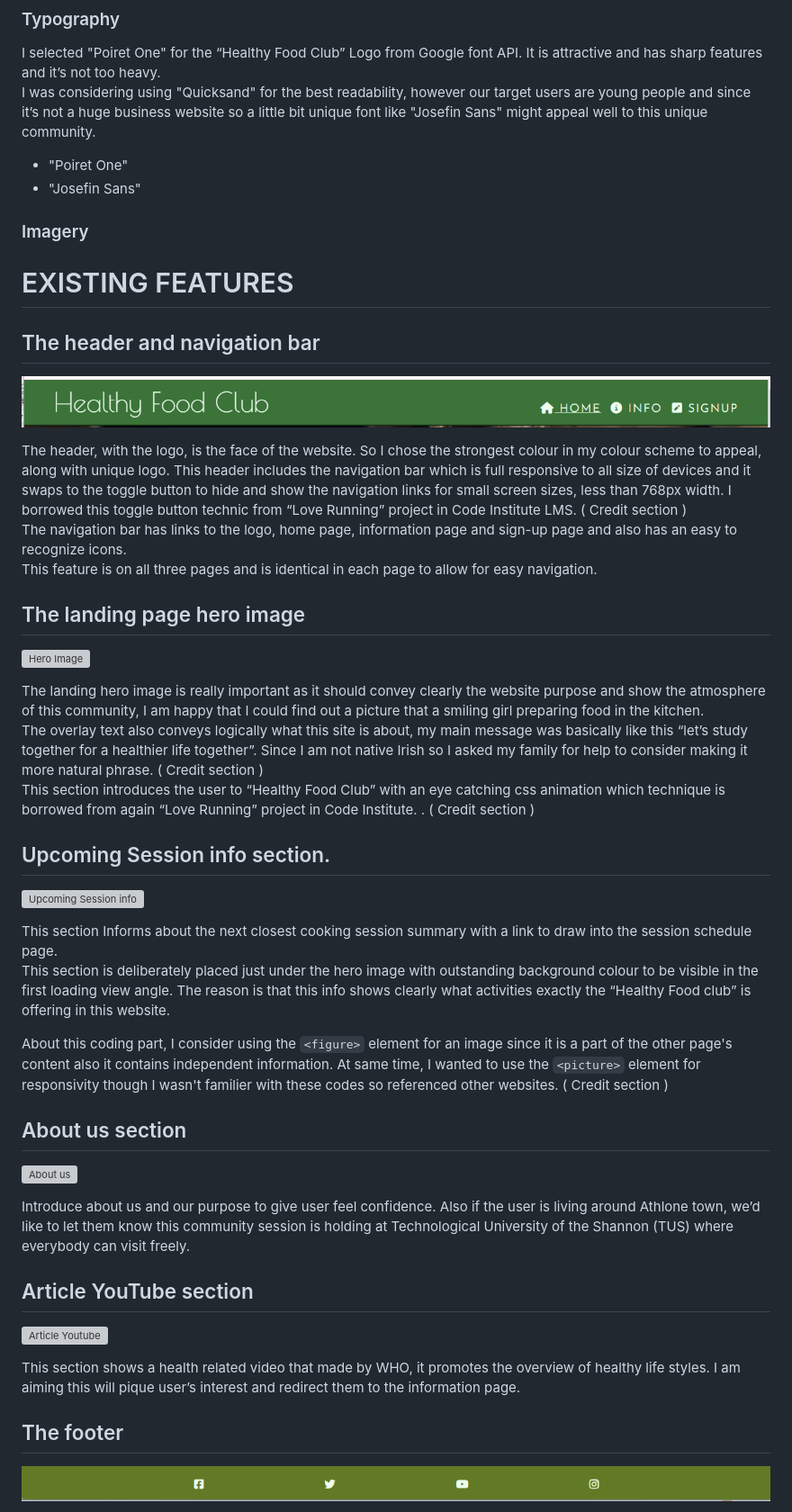
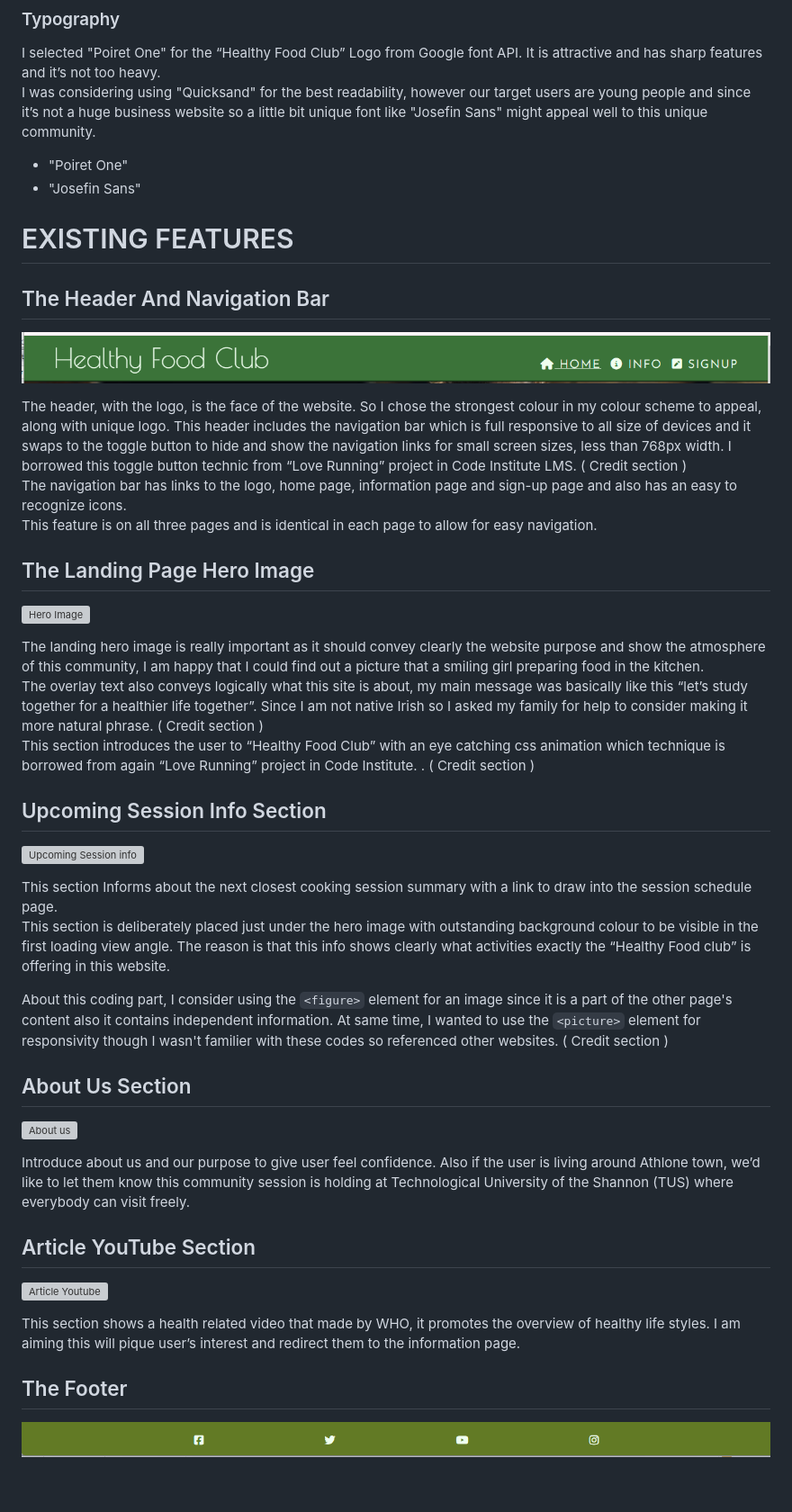
Before and after one commit to AtsukoCoffey/healthy-food-club, a Markdown page: README.md, the part around the change printed below. Shown: that part at 90% size. Rendered like a GitHub page; blank space fills up the shorter version; grey boxes are pictures that could not be loaded.

```diff
--- a/README.md
+++ b/README.md
@@ -111,14 +111,12 @@ I was considering using "Quicksand" for the best readability, however our target
 * "Poiret One"
 * "Josefin Sans"
 
-### Imagery
-
 
 <a name="features"></a>
 
 # EXISTING FEATURES
 
-## The header and navigation bar
+## The Header And Navigation Bar
 ![Header and Navigation Bar](assets/images/readme-img/feat-header.png "Header and Navigation Bar")
 
 The header, with the logo, is the face of the website. So I chose the strongest colour in my colour scheme to appeal, along with unique logo. This header includes the navigation bar which is full responsive to all size of devices and it swaps to the toggle button to hide and show the navigation links for small screen sizes, less than 768px width. I borrowed this toggle button technic from “Love Running” project in Code Institute LMS. ( Credit section )
@@ -126,7 +124,7 @@ The navigation bar has links to the logo, home page, information page and sign-u
 This feature is on all three pages and is identical in each page to allow for easy navigation.
 
 
-## The landing page hero image
+## The Landing Page Hero Image
 ![Hero Image](assets/images/readme-img/feat-hero.png "Hero Image")
 
 The landing hero image is really important as it should convey clearly the website purpose and show the atmosphere of this community, I am happy that I could find out a picture that a smiling girl preparing food in the kitchen.
@@ -134,7 +132,7 @@ The overlay text also conveys logically what this site is about, my main message
 This section introduces the user to “Healthy Food Club” with an eye catching css animation which technique is borrowed from again “Love Running” project in Code Institute. . ( Credit section )
 
 
-## Upcoming Session info section.
+## Upcoming Session Info Section
 ![Upcoming Session info](assets/images/readme-img/feat-upcoming.png "Upcoming Session info")
 
 This section Informs about the next closest cooking session summary with a link to draw into the session schedule page.
@@ -142,17 +140,17 @@ This section is deliberately placed just under the hero image with outstanding b
 
 About this coding part, I consider using the `<figure>` element for an image since it is a part of the other page's content also it contains independent information. At same time, I wanted to use the `<picture>` element for responsivity though I wasn't familier with these codes so referenced other websites. ( Credit section )
 
-## About us section
+## About Us Section
 ![About us](assets/images/readme-img/feat-aboutus.png "About us")
 
 Introduce about us and our purpose to give user feel confidence. Also if the user is living around Athlone town, we’d like to let them know this community session is holding at Technological University of the Shannon (TUS) where everybody can visit freely.
 
-## Article YouTube section
+## Article YouTube Section
 ![Article Youtube](assets/images/readme-img/feat-article-youtube.png "Article Youtube")
 
 This section shows a health related video that made by WHO, it promotes the overview of healthy life styles. I am aiming this will pique user’s interest and redirect them to the information page.
 
-## The footer
+## The Footer
 ![The footer](assets/images/readme-img/feat-footer.png "The footer")
 
 The footer section includes links to the relevant social media sites. The links will open to a new tab to keep this website open and allow easy navigation for anytime user can visit the social media sites.
```
Also changed, not shown: other parts of README.md (+70 -39 lines).
